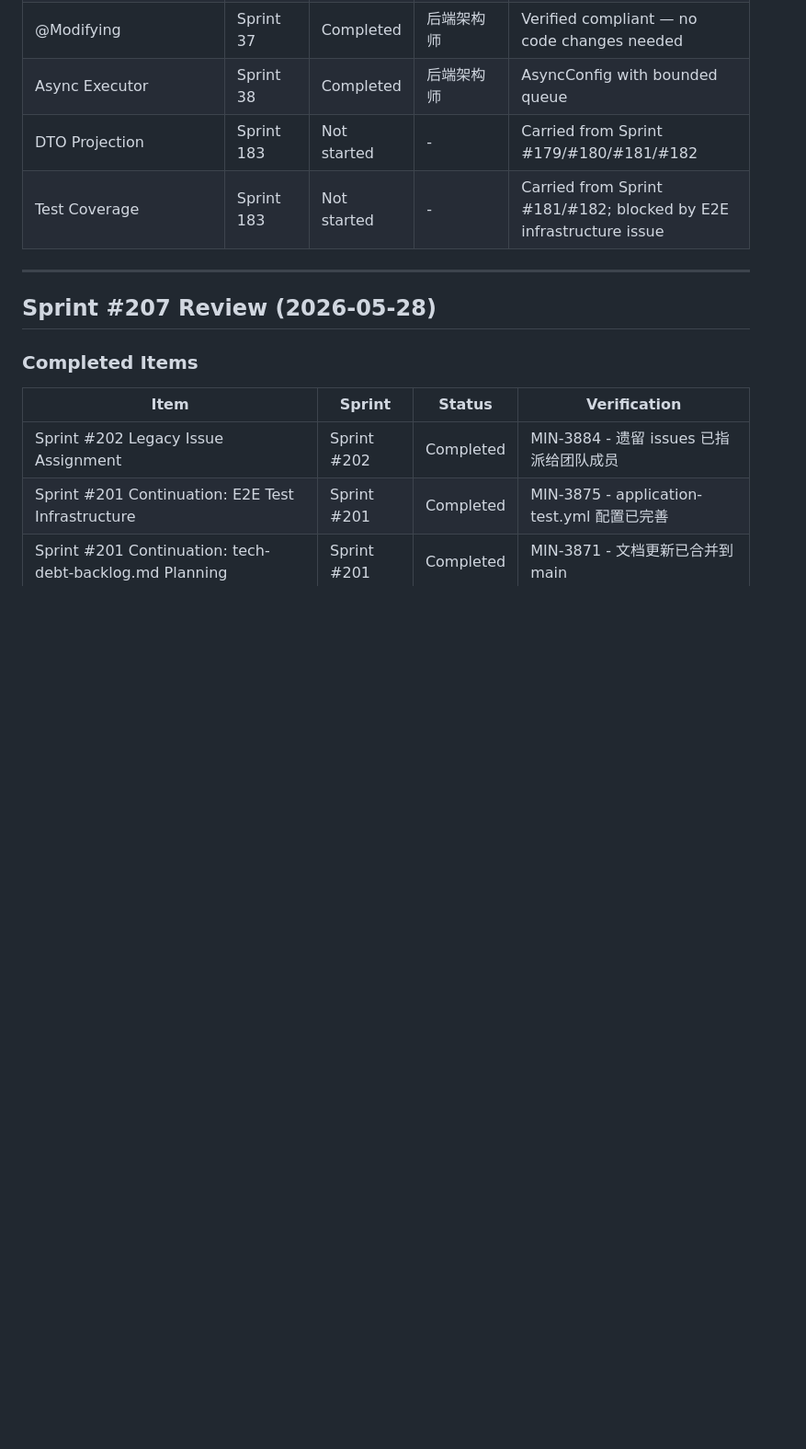
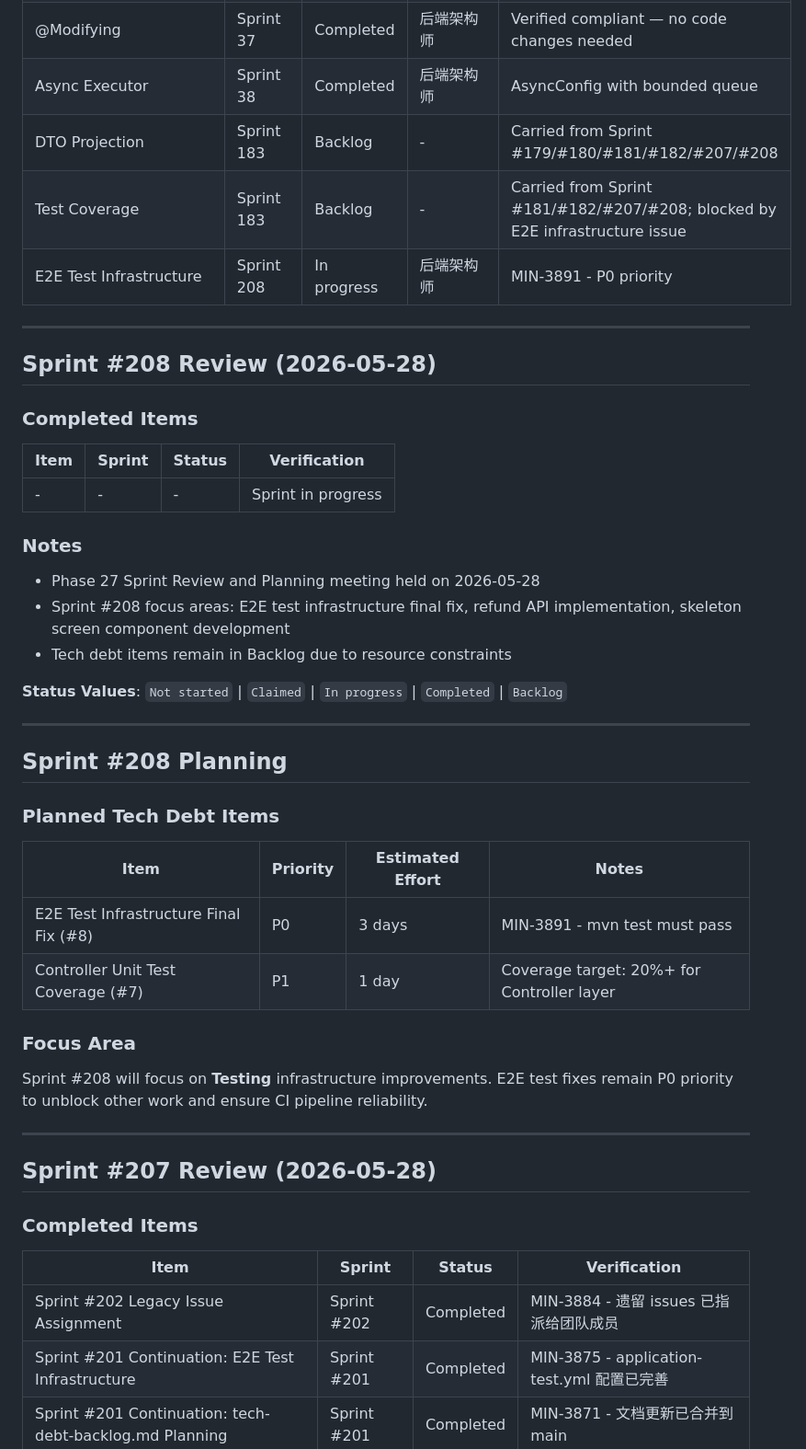
Before and after one commit to iivum/minimall, a Markdown page: docs/tech-debt-backlog.md, the part around one of its changes. Shown at 92% size. GitHub-like rendering; blank space fills up the shorter version.

Commit message:
docs: update tech-debt-backlog for Sprint #208 planning
- Updated last modified date to 2026-05-28
- Added Sprint #208 Review and Planning sections
- Updated Progress Tracking: DTO Projection and Test Coverage moved to Backlog
- Added E2E Test Infrastructure as In progress (MIN-3891, 后端架构师)
- Added Sprint #208 tech debt items: E2E Test Infrastructure (P0), Controller Unit Test Coverage (P1)

Co-Authored-By: Claude Opus 4.7 <noreply@anthropic.com>

```diff
--- a/docs/tech-debt-backlog.md
+++ b/docs/tech-debt-backlog.md
@@ -348,8 +348,42 @@ For a 2-week sprint with 10 working days:
 | Pagination | Sprint 36 | Completed | 后端架构师 | Added Page<T> support to 5 controllers |
 | @Modifying | Sprint 37 | Completed | 后端架构师 | Verified compliant — no code changes needed |
 | Async Executor | Sprint 38 | Completed | 后端架构师 | AsyncConfig with bounded queue |
-| DTO Projection | Sprint 183 | Not started | - | Carried from Sprint #179/#180/#181/#182 |
-| Test Coverage | Sprint 183 | Not started | - | Carried from Sprint #181/#182; blocked by E2E infrastructure issue |
+| DTO Projection | Sprint 183 | Backlog | - | Carried from Sprint #179/#180/#181/#182/#207/#208 |
+| Test Coverage | Sprint 183 | Backlog | - | Carried from Sprint #181/#182/#207/#208; blocked by E2E infrastructure issue |
+| E2E Test Infrastructure | Sprint 208 | In progress | 后端架构师 | MIN-3891 - P0 priority |
+
+---
+
+## Sprint #208 Review (2026-05-28)
+
+### Completed Items
+
+| Item | Sprint | Status | Verification |
+|------|--------|--------|--------------|
+| - | - | - | Sprint in progress |
+
+### Notes
+
+- Phase 27 Sprint Review and Planning meeting held on 2026-05-28
+- Sprint #208 focus areas: E2E test infrastructure final fix, refund API implementation, skeleton screen component development
+- Tech debt items remain in Backlog due to resource constraints
+
+**Status Values**: `Not started` | `Claimed` | `In progress` | `Completed` | `Backlog`
+
+---
+
+## Sprint #208 Planning
+
+### Planned Tech Debt Items
+
+| Item | Priority | Estimated Effort | Notes |
+|------|----------|------------------|-------|
+| E2E Test Infrastructure Final Fix (#8) | P0 | 3 days | MIN-3891 - mvn test must pass |
+| Controller Unit Test Coverage (#7) | P1 | 1 day | Coverage target: 20%+ for Controller layer |
+
+### Focus Area
+
+Sprint #208 will focus on **Testing** infrastructure improvements. E2E test fixes remain P0 priority to unblock other work and ensure CI pipeline reliability.
 
 ---
 
```
Also changed, not shown: other parts of docs/tech-debt-backlog.md (+1 -1 lines).
